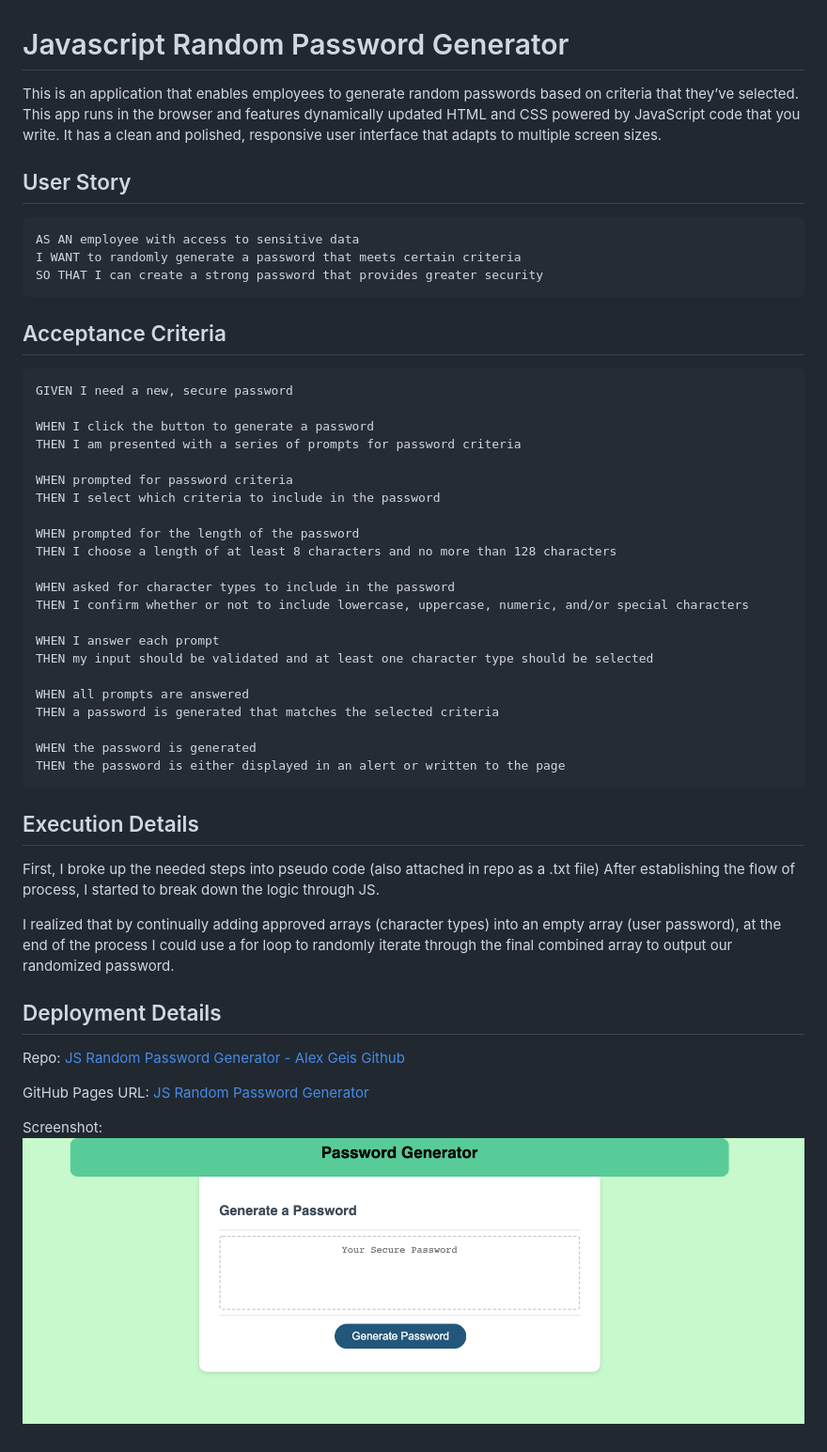
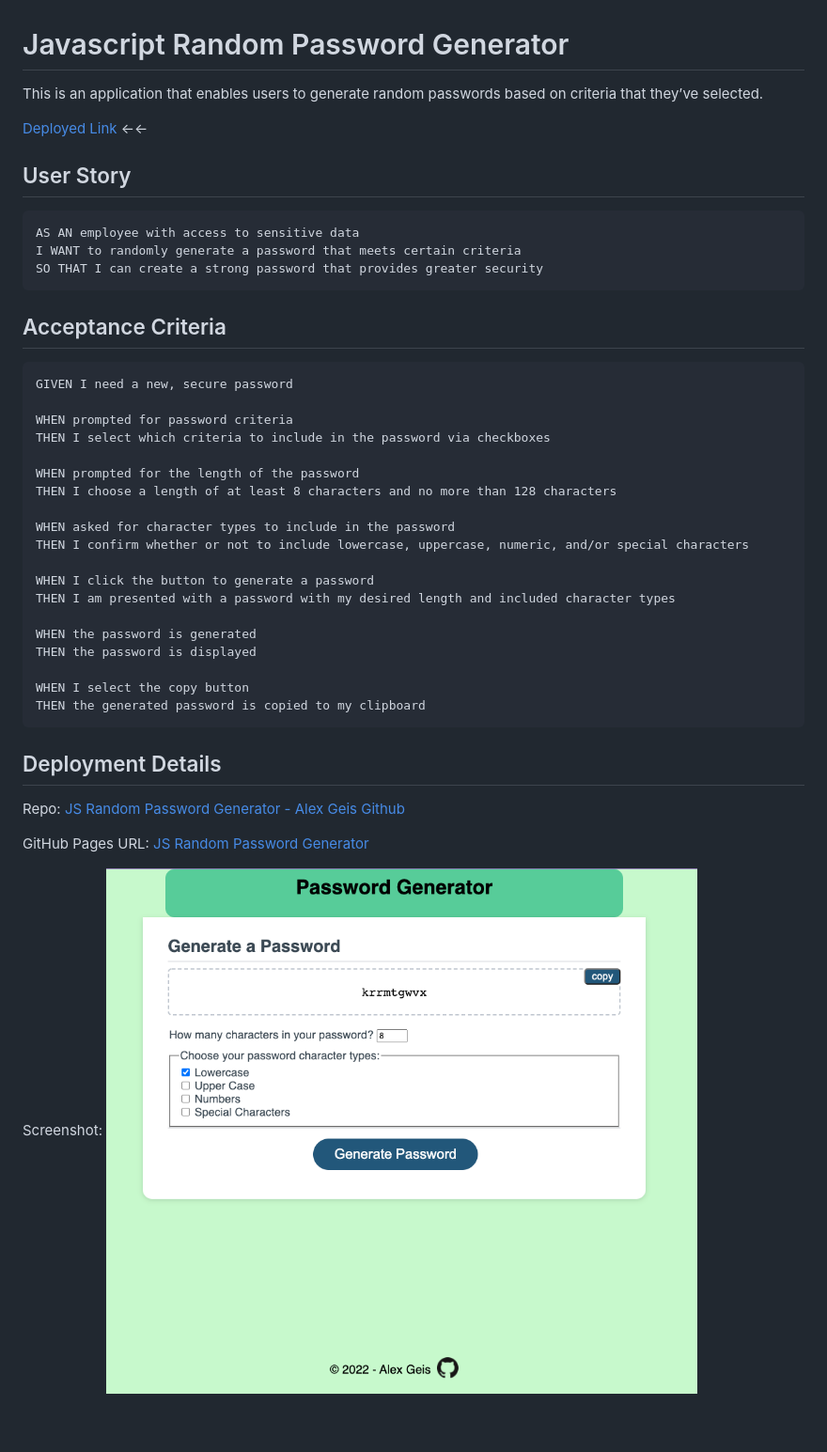
Before and after one commit to alexgeis/JS-Password-Generator, a Markdown page: README.md, the part around the change. Shown: that part at 94% size. Rendered like a GitHub page; pictures changed too: Assets/password-generator-screenshot.png (deleted), Assets/password-generator-screenshot1.png (added).

````diff
--- a/README.md
+++ b/README.md
@@ -1,6 +1,8 @@
 # Javascript Random Password Generator
 
-This is an application that enables employees to generate random passwords based on criteria that they’ve selected. This app runs in the browser and features dynamically updated HTML and CSS powered by JavaScript code that you write. It has a clean and polished, responsive user interface that adapts to multiple screen sizes.
+This is an application that enables users to generate random passwords based on criteria that they’ve selected.
+
+[Deployed Link](https://alexgeis.github.io/JS-Password-Generator/) &larr;&larr;
 
 ## User Story
 
@@ -15,11 +17,8 @@ SO THAT I can create a strong password that provides greater security
 ```
 GIVEN I need a new, secure password
 
-WHEN I click the button to generate a password
-THEN I am presented with a series of prompts for password criteria
-
 WHEN prompted for password criteria
-THEN I select which criteria to include in the password
+THEN I select which criteria to include in the password via checkboxes
 
 WHEN prompted for the length of the password
 THEN I choose a length of at least 8 characters and no more than 128 characters
@@ -27,22 +26,15 @@ THEN I choose a length of at least 8 characters and no more than 128 characters
 WHEN asked for character types to include in the password
 THEN I confirm whether or not to include lowercase, uppercase, numeric, and/or special characters
 
-WHEN I answer each prompt
-THEN my input should be validated and at least one character type should be selected
-
-WHEN all prompts are answered
-THEN a password is generated that matches the selected criteria
+WHEN I click the button to generate a password
+THEN I am presented with a password with my desired length and included character types
 
 WHEN the password is generated
-THEN the password is either displayed in an alert or written to the page
+THEN the password is displayed
+
+WHEN I select the copy button
+THEN the generated password is copied to my clipboard
 ```
-
-## Execution Details
-
-First, I broke up the needed steps into pseudo code (also attached in repo as a .txt file)
-After establishing the flow of process, I started to break down the logic through JS.
-
-I realized that by continually adding approved arrays (character types) into an empty array (user password), at the end of the process I could use a for loop to randomly iterate through the final combined array to output our randomized password.
 
 ## Deployment Details
 
@@ -50,4 +42,4 @@ Repo: [JS Random Password Generator - Alex Geis Github](https://github.com/alexg
 
 GitHub Pages URL: [JS Random Password Generator](https://alexgeis.github.io/JS-Password-Homework/)
 
-Screenshot: ![The Password Generator application displays a red button to "Generate Password".](./Assets/password-generator-screenshot.png)
+Screenshot: ![The Password Generator application displays a red button to "Generate Password".](./Assets/password-generator-screenshot1.png)
````
Also changed, not shown: Assets/03-javascript-homework-demo.png (deleted), Assets/images/GitHub-Mark-64px.png (added), 2 other files.
